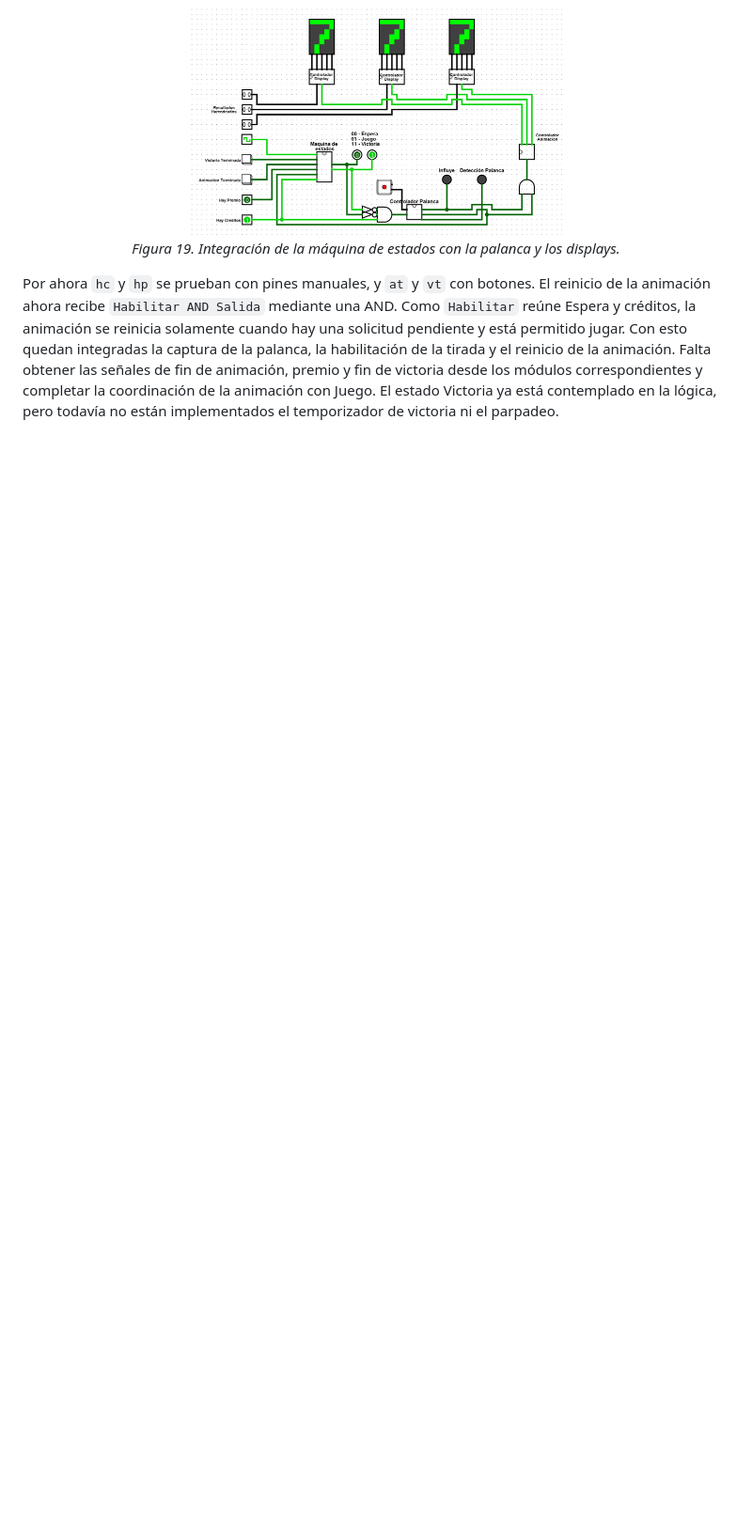
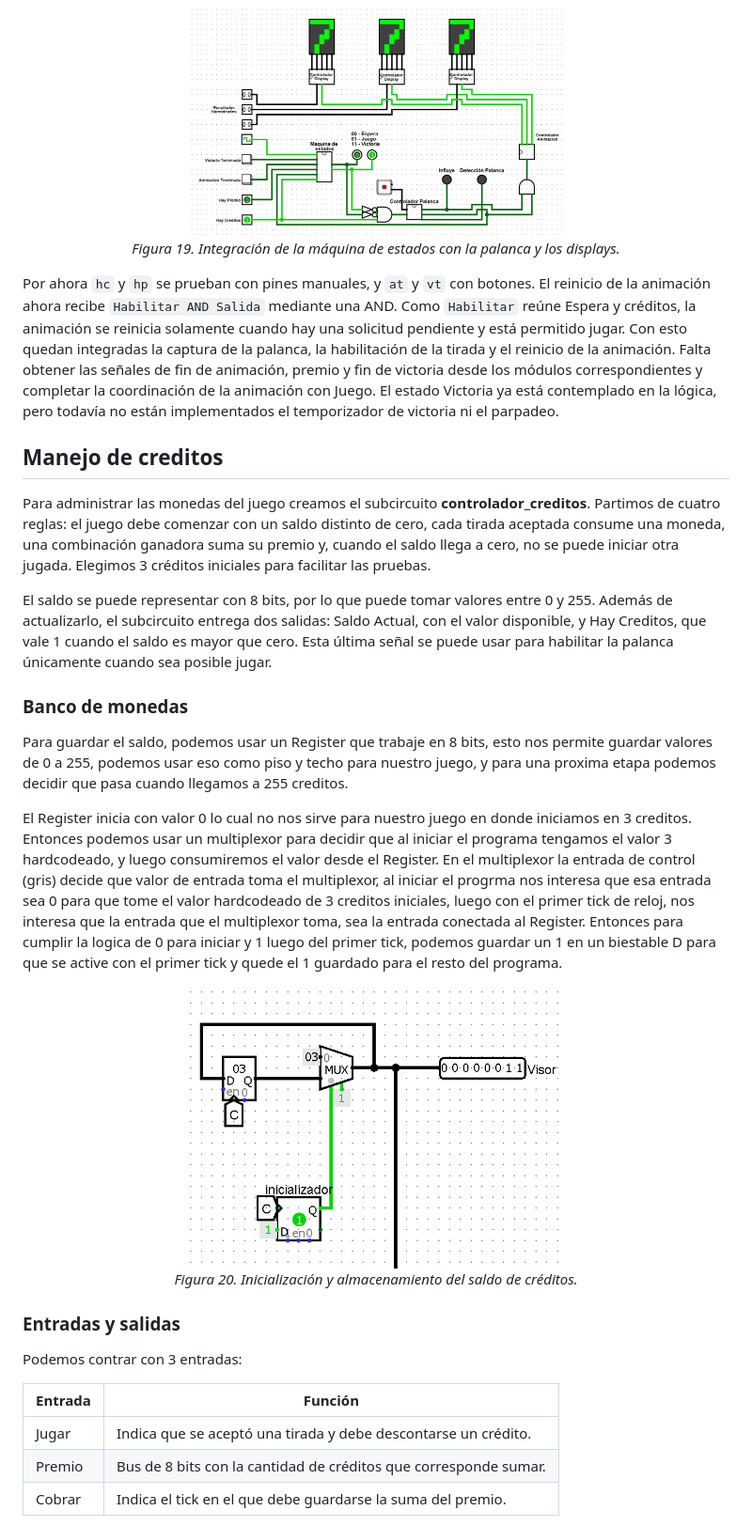
Before and after one commit to menendr/ArqSis-Obligatorio, a Markdown page: docs/informe.md, the part around one of its changes. Shown at 94% size. Rendered like a GitHub page; pictures changed too: img/banco_de_monedas.png (added); blank space fills up the shorter version.

```diff
--- a/docs/informe.md
+++ b/docs/informe.md
@@ -332,3 +332,31 @@ Probamos las transiciones de la máquina con entradas manuales y funcionaron seg
 
 Por ahora `hc` y `hp` se prueban con pines manuales, y `at` y `vt` con botones. El reinicio de la animación ahora recibe `Habilitar AND Salida` mediante una AND. Como `Habilitar` reúne Espera y créditos, la animación se reinicia solamente cuando hay una solicitud pendiente y está permitido jugar. Con esto quedan integradas la captura de la palanca, la habilitación de la tirada y el reinicio de la animación. Falta obtener las señales de fin de animación, premio y fin de victoria desde los módulos correspondientes y completar la coordinación de la animación con Juego. El estado Victoria ya está contemplado en la lógica, pero todavía no están implementados el temporizador de victoria ni el parpadeo.
 
+## Manejo de creditos
+
+Para administrar las monedas del juego creamos el subcircuito **controlador_creditos**. Partimos de cuatro reglas: el juego debe comenzar con un saldo distinto de cero, cada tirada aceptada consume una moneda, una combinación ganadora suma su premio y, cuando el saldo llega a cero, no se puede iniciar otra jugada. Elegimos 3 créditos iniciales para facilitar las pruebas.
+
+El saldo se puede representar con 8 bits, por lo que puede tomar valores entre 0 y 255. Además de actualizarlo, el subcircuito entrega dos salidas: Saldo Actual, con el valor disponible, y Hay Creditos, que vale 1 cuando el saldo es mayor que cero. Esta última señal se puede usar para habilitar la palanca únicamente cuando sea posible jugar.
+
+### Banco de monedas
+Para guardar el saldo, podemos usar un Register que trabaje en 8 bits, esto nos permite guardar valores de 0 a 255, podemos usar eso como piso y  techo para nuestro juego, y para una proxima etapa podemos decidir que pasa cuando llegamos a 255 creditos.
+
+El Register inicia con valor 0 lo cual no nos sirve para nuestro juego en donde iniciamos en 3 creditos.
+Entonces podemos usar un multiplexor para decidir que al iniciar el programa tengamos el valor 3 hardcodeado, y luego consumiremos el valor desde el Register.
+En el multiplexor la entrada de control (gris) decide que valor de entrada toma el multiplexor, al iniciar el progrma nos interesa que esa entrada sea 0 para que tome el valor hardcodeado de 3 creditos iniciales, luego con el primer tick de reloj, nos interesa que la entrada que el multiplexor toma, sea la entrada conectada al Register.
+Entonces para cumplir la logica de 0 para iniciar y 1 luego del primer tick, podemos guardar un 1 en un biestable D para que se active con el primer tick y quede el 1 guardado para el resto del programa.
+
+<p align="center">
+  <img src="../img/banco_de_monedas.png" alt=""Registro, multiplexor y biestable utilizados para inicializar el saldo en tres créditos" width="400"><br>
+  <em>Figura 20.  Inicialización y almacenamiento del saldo de créditos.</em>
+</p>
+
+### Entradas y salidas
+Podemos contrar con 3 entradas:
+
+| Entrada | Función |
+|---|---|
+| Jugar | Indica que se aceptó una tirada y debe descontarse un crédito. |
+| Premio | Bus de 8 bits con la cantidad de créditos que corresponde sumar. |
+| Cobrar | Indica el tick en el que debe guardarse la suma del premio. |
+
```
Also changed, not shown: other parts of docs/informe.md (+32 -0 lines), img/controlador_creditos_v1.png (added), img/logica_resta_v1.png (added), img/logica_suma_v1.png (added), 1 other file.
